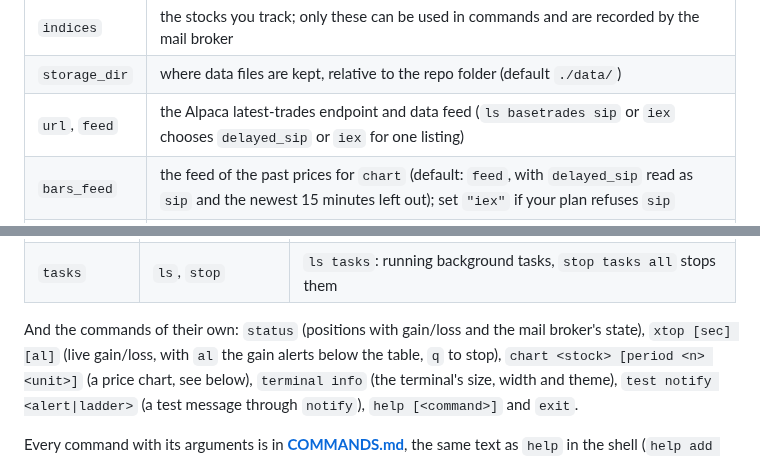
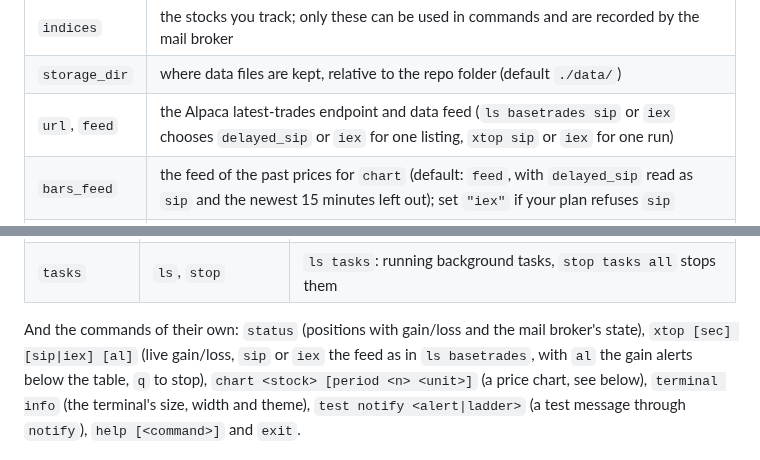
Before and after one commit to serjhnn/nx-sig, a Markdown page: README.md, 2 parts joined by grey strips. Rendered like a GitHub page.

```diff
--- a/README.md
+++ b/README.md
@@ -203,7 +203,7 @@ your bot.
 |---|---|
 | `indices` | the stocks you track; only these can be used in commands and are recorded by the mail broker |
 | `storage_dir` | where data files are kept, relative to the repo folder (default `./data/`) |
-| `url`, `feed` | the Alpaca latest-trades endpoint and data feed (`ls basetrades sip` or `iex` chooses `delayed_sip` or `iex` for one listing) |
+| `url`, `feed` | the Alpaca latest-trades endpoint and data feed (`ls basetrades sip` or `iex` chooses `delayed_sip` or `iex` for one listing, `xtop sip` or `iex` for one run) |
 | `bars_feed` | the feed of the past prices for `chart` (default: `feed`, with `delayed_sip` read as `sip` and the newest 15 minutes left out); set `"iex"` if your plan refuses `sip` |
 | `notify` | where the ladders and alerts are sent: `"telegram"` (default, `TOKEN` and `CHAT_ID` in `.env`) or `"termux"`, an Android notification through Termux:API (the Termux:API app and `pkg install termux-api`, no internet or keys needed), or `"ntfy"`, a push through [ntfy.sh](https://ntfy.sh) (`NTFY_TOPIC` in `.env`, the ntfy app subscribed to that topic); `test notify alert` in the shell sends a test |
 | `fee` | the fee of one trade (a buy or a sell) in USD, a number of at least `0` (default `0`); each buy adds it to its cost, so the average buy price (`ls trades`, `xtop`, the gain alerts, `chart`) includes it, a sell's fee is left out |
@@ -290,7 +290,8 @@ every background task on this device.
 | `tasks` | `ls`, `stop` | `ls tasks`: running background tasks, `stop tasks all` stops them |
 
 And the commands of their own: `status` (positions with gain/loss and the
-mail broker's state), `xtop [sec] [al]` (live gain/loss, with `al`
+mail broker's state), `xtop [sec] [sip|iex] [al]` (live gain/loss,
+`sip` or `iex` the feed as in `ls basetrades`, with `al`
 the gain alerts below the table, `q` to stop), `chart <stock> [period <n> <unit>]` (a
 price chart, see below), `terminal info` (the terminal's size, width
 and theme), `test notify <alert|ladder>` (a test message through
```
Also changed, not shown: CLI_BLUEPRINT.md (+1 -1 lines), TODO.md (+4 -0 lines).
